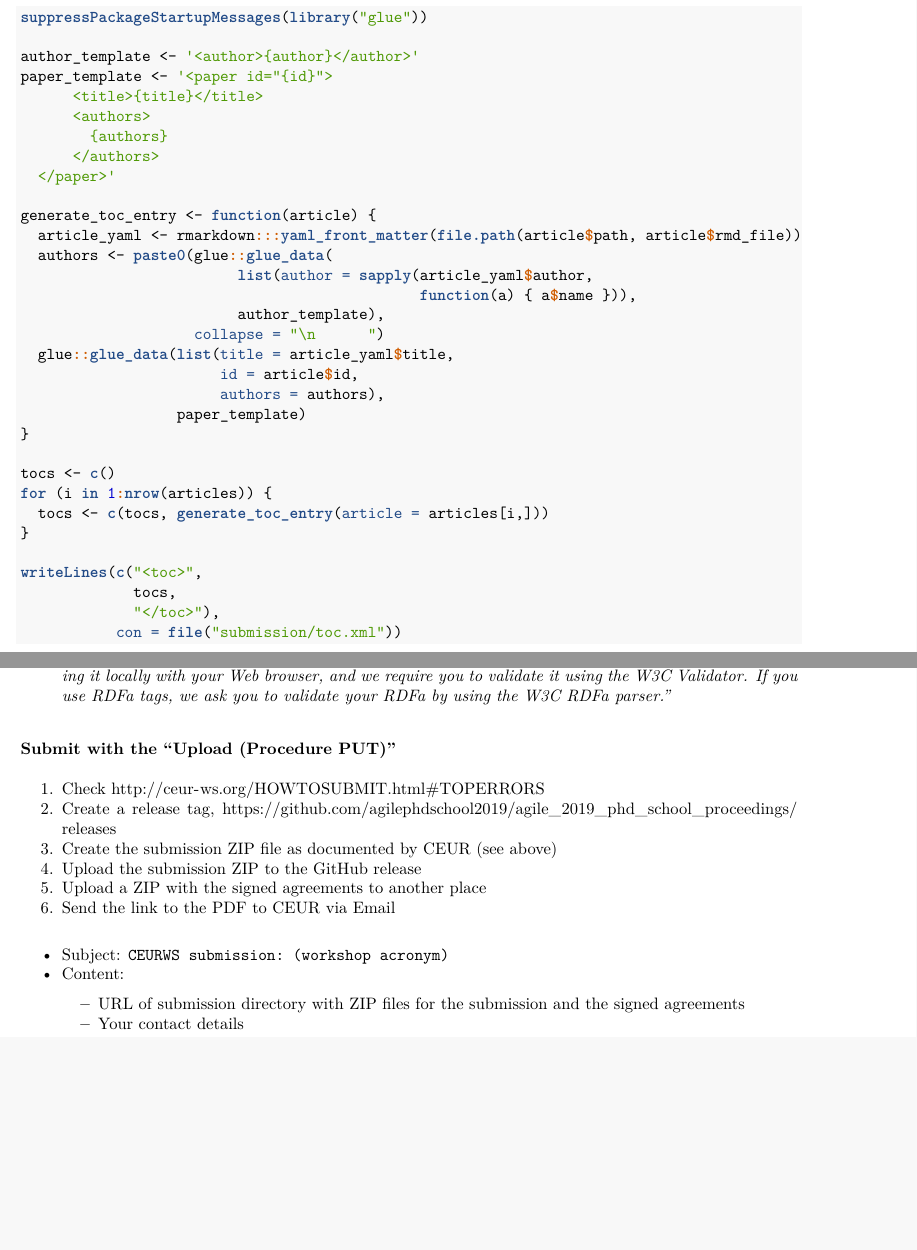
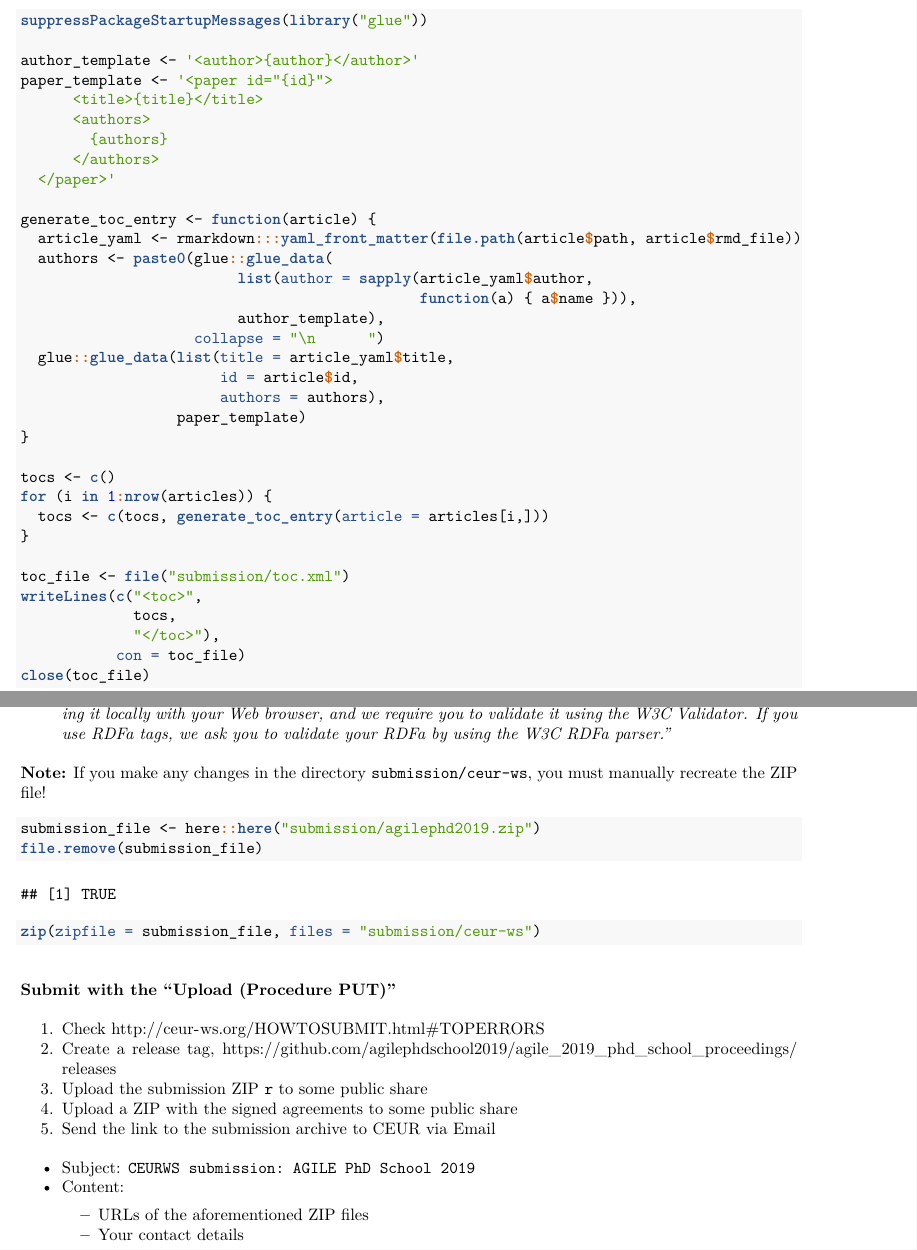
Before and after one commit to agilephdschool2019/agile_2019_phd_school_proceedings, an R Markdown document (agile_2019_phd_school_proceedings.Rmd): two parts of pages 8 and 9 of 10, joined at a grey line, cut so that both start at the same text, the shorter picture padded with empty space. The pictures show the output file agile_2019_phd_school_proceedings.pdf that the author committed with the source.

````diff
--- a/agile_2019_phd_school_proceedings.Rmd
+++ b/agile_2019_phd_school_proceedings.Rmd
@@ -219,10 +218,12 @@
   tocs <- c(tocs, generate_toc_entry(article = articles[i,]))
 }
 
+toc_file <- file("submission/toc.xml")
 writeLines(c("<toc>",
              tocs,
              "</toc>"),
-           con = file("submission/toc.xml"))
+           con = toc_file)
+close(toc_file)
 ```
 3. Create submission in submission directory with `ceur-make`
 
@@ -237,17 +238,24 @@
 1. Double check `submission/ceur-ws/index.html` and `submission/ceur-ws/AGILEPHD2019.bib`
 2. HTML Validation: _"You can check the consistency/completeness of the submission directory by accessing it locally with your Web browser, and we require you to validate it using [the W3C Validator](https://validator.w3.org/nu). If you use RDFa tags, we ask you to validate your RDFa by using [the W3C RDFa parser](http://www.w3.org/2012/pyRdfa/)."_
 
+**Note:** If you make any changes in the directory `submission/ceur-ws`, you must manually recreate the ZIP file!
+
+```{r zipfile}
+submission_file <- here::here("submission/agilephd2019.zip")
+file.remove(submission_file)
+zip(zipfile = submission_file, files = "submission/ceur-ws")
+```
+
 ### Submit with the "Upload (Procedure PUT)"
 
 1. Check http://ceur-ws.org/HOWTOSUBMIT.html#TOPERRORS
 1. Create a release tag, https://github.com/agilephdschool2019/agile_2019_phd_school_proceedings/releases
-2. Create the submission ZIP file as documented by CEUR (see above)
-3. Upload the submission ZIP to the GitHub release
-4. Upload a ZIP with the signed agreements to another place
-4. Send the link to the PDF to CEUR [via Email](ceurws@sunsite.informatik.rwth-aachen.de)
-  - Subject: `CEURWS submission: (workshop acronym)`
+3. Upload the submission ZIP `r ` to some public share
+4. Upload a ZIP with the signed agreements to some public share
+4. Send the link to the submission archive to CEUR [via Email](ceurws@sunsite.informatik.rwth-aachen.de)
+  - Subject: `CEURWS submission: AGILE PhD School 2019`
   - Content:
-    - URL of submission directory with ZIP files for the submission and the signed agreements
+    - URLs of the aforementioned ZIP files
     - Your contact details
 
 \newpage
````
Also changed, not shown: README.md, agile_2019_phd_school_proceedings.pdf, agile_2019_phd_school_proceedings.Rmd (5 more changed lines), 3 other files.
